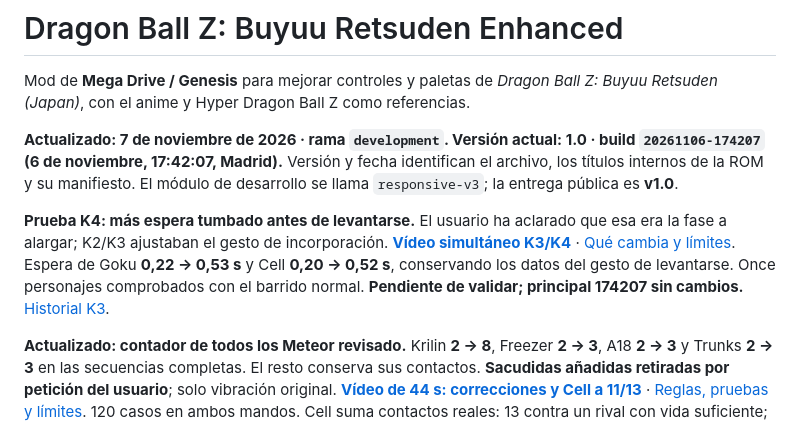
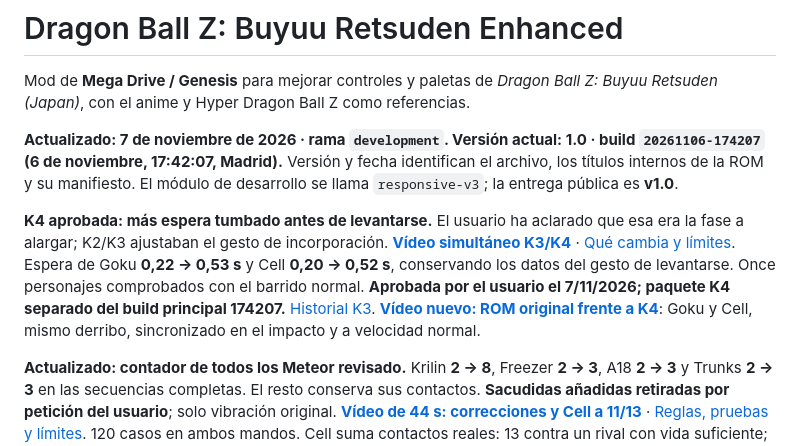
Before and after one commit to alexllao/dbz-buyuu-retsuden-enhanced, a Markdown page: README.md, the part around the change. GitHub-like rendering.

Commit message:
Registrar K4 aprobada y comparar derribos con ROM original

```diff
--- a/README.md
+++ b/README.md
@@ -4,7 +4,7 @@ Mod de **Mega Drive / Genesis** para mejorar controles y paletas de *Dragon Ball
 
 **Actualizado: 7 de noviembre de 2026 · rama `development`. Versión actual: 1.0 · build `20261106-174207` (6 de noviembre, 17:42:07, Madrid).** Versión y fecha identifican el archivo, los títulos internos de la ROM y su manifiesto. El módulo de desarrollo se llama `responsive-v3`; la entrega pública es **v1.0**.
 
-**Prueba K4: más espera tumbado antes de levantarse.** El usuario ha aclarado que esa era la fase a alargar; K2/K3 ajustaban el gesto de incorporación. [**Vídeo simultáneo K3/K4**](assets/media/knockdown-k4/comparacion.mp4) · [Qué cambia y límites](docs/knockdown-k4.md). Espera de Goku **0,22 → 0,53 s** y Cell **0,20 → 0,52 s**, conservando los datos del gesto de levantarse. Once personajes comprobados con el barrido normal. **Pendiente de validar; principal 174207 sin cambios.** [Historial K3](docs/knockdown-k3.md).
+**K4 aprobada: más espera tumbado antes de levantarse.** El usuario ha aclarado que esa era la fase a alargar; K2/K3 ajustaban el gesto de incorporación. [**Vídeo simultáneo K3/K4**](assets/media/knockdown-k4/comparacion.mp4) · [Qué cambia y límites](docs/knockdown-k4.md). Espera de Goku **0,22 → 0,53 s** y Cell **0,20 → 0,52 s**, conservando los datos del gesto de levantarse. Once personajes comprobados con el barrido normal. **Aprobada por el usuario el 7/11/2026; paquete K4 separado del build principal 174207.** [Historial K3](docs/knockdown-k3.md). [**Vídeo nuevo: ROM original frente a K4**](assets/media/knockdown-k4/original-vs-K4.mp4): Goku y Cell, mismo derribo, sincronizado en el impacto y a velocidad normal.
 
 **Actualizado: contador de todos los Meteor revisado.** Krilin **2 → 8**, Freezer **2 → 3**, A18 **2 → 3** y Trunks **2 → 3** en las secuencias completas. El resto conserva sus contactos. **Sacudidas añadidas retiradas por petición del usuario**; solo vibración original. [**Vídeo de 44 s: correcciones y Cell a 11/13**](assets/media/release-v1-0-build-20261106-174207/Meteor-HITS-corregidos-y-Cell-11-13.mp4) · [Reglas, pruebas y límites](docs/meteor-hits-v2.md). 120 casos en ambos mandos. Cell suma contactos reales: 13 contra un rival con vida suficiente; 11 en el ejemplo de KO a 63 HP.
 
```
Also changed, not shown: docs/decisions.md (+1 -1 lines), docs/knockdown-k4.md (+12 -1 lines), assets/media/knockdown-k4/original-vs-K4.png (added), 11 other files.
